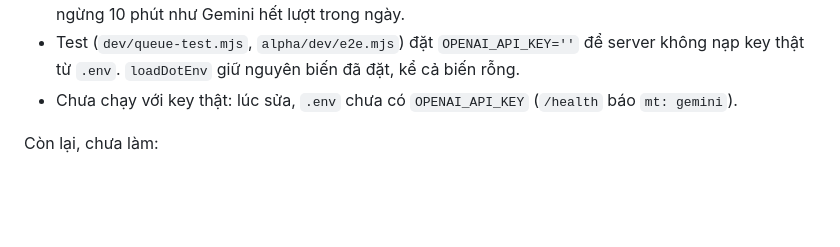
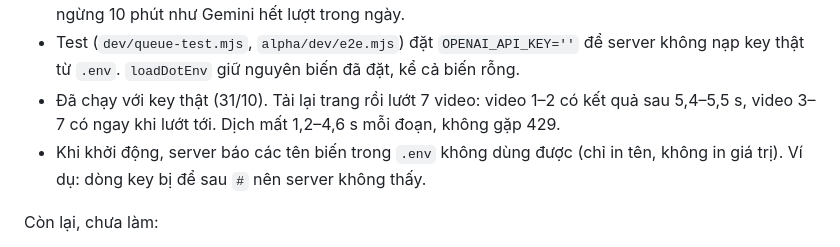
Before and after one commit to kimduc14092003/TranslatorOfDuck, a Markdown page: docs/HANDOFF.md, the part around the change. Drawn GitHub-style; blank space fills up the shorter version.

Commit message:
docs: OpenAI translation measured on real Douyin

```diff
--- a/docs/HANDOFF.md
+++ b/docs/HANDOFF.md
@@ -184,7 +184,8 @@ Nguyên nhân và cách sửa:
 - Chủ dự án đổi sang key OpenAI. Có `OPENAI_API_KEY` trong `alpha/server/.env` thì server dịch (cả lượt rút gọn) bằng OpenAI Chat Completions, trả JSON theo JSON Schema `strict`. Không có thì vẫn dùng Gemini. Model đổi bằng `OPENAI_MODEL`.
 - 429 theo phút: chờ theo header `retry-after-ms` rồi gọi lại. 429 `insufficient_quota` (hết tiền): tạm ngừng 10 phút như Gemini hết lượt trong ngày.
 - Test (`dev/queue-test.mjs`, `alpha/dev/e2e.mjs`) đặt `OPENAI_API_KEY=''` để server không nạp key thật từ `.env`. `loadDotEnv` giữ nguyên biến đã đặt, kể cả biến rỗng.
-- Chưa chạy với key thật: lúc sửa, `.env` chưa có `OPENAI_API_KEY` (`/health` báo `mt: gemini`).
+- Đã chạy với key thật (31/10). Tải lại trang rồi lướt 7 video: video 1–2 có kết quả sau 5,4–5,5 s, video 3–7 có ngay khi lướt tới. Dịch mất 1,2–4,6 s mỗi đoạn, không gặp 429.
+- Khi khởi động, server báo các tên biến trong `.env` không dùng được (chỉ in tên, không in giá trị). Ví dụ: dòng key bị để sau `#` nên server không thấy.
 
 Còn lại, chưa làm:
 - **Key Gemini gói miễn phí** không đủ cho việc lướt bình thường: hết lượt trong ngày sau vài chục video. Lượt rút gọn (§8) gọi thêm một lần mỗi đoạn có dòng dài. Cần chủ dự án chọn: bật trả phí, đổi model, hay bỏ lượt rút gọn.
```
